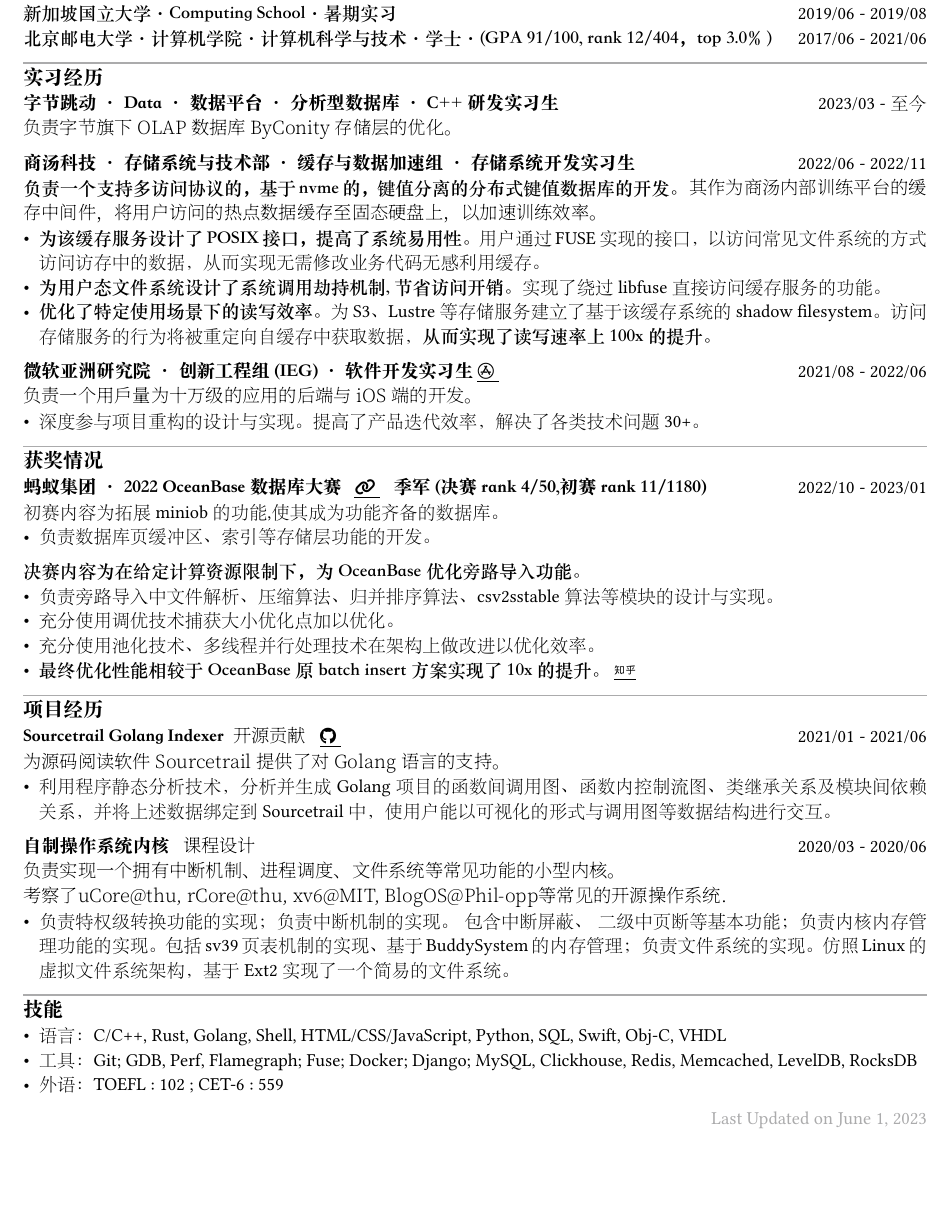
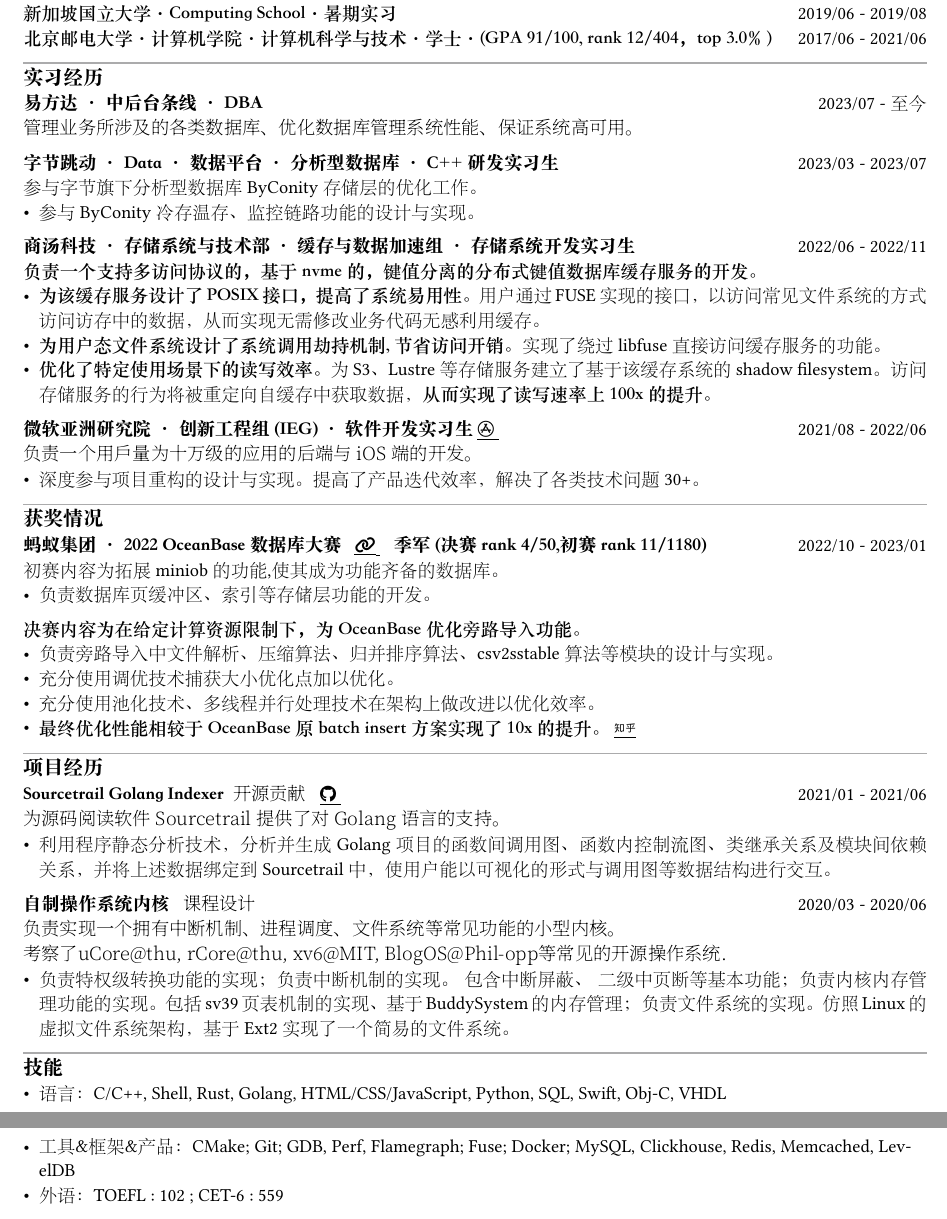
Before and after one commit to TOMATOFQY/MyChiCV, a Typst document (resume.chinese.typ): part of the page before the commit and two parts of pages 1 and 2 of 2 after it, the two joined at a grey line, cut so that both start at the same text, the shorter picture padded with empty space. The pictures show the PDF file resume.chinese.pdf that the author committed with the source.

Commit message:
2023-07-09 22:24:36

```diff
--- a/resume.chinese.typ
+++ b/resume.chinese.typ
@@ -26,19 +26,29 @@
 
 == 实习经历
 #cventry(
-  tl: "字节跳动 · Data · 数据平台 · 分析型数据库 · C++ 研发实习生",
-  tr: "2023/03 - 至今",
+  tl: "易方达 · 中后台条线 · DBA",
+  tr: "2023/07 - 至今",
   bl: "",
   br: ""
 )[
-_负责字节旗下 OLAP 数据库 ByConity 存储层的优化。_
+_管理业务所涉及的各类数据库、优化数据库管理系统性能、保证系统高可用。_
+]
+
+#cventry(
+  tl: "字节跳动 · Data · 数据平台 · 分析型数据库 · C++ 研发实习生",
+  tr: "2023/03 - 2023/07",
+  bl: "",
+  br: ""
+)[
+参与字节旗下分析型数据库 ByConity 存储层的优化工作。
+- 参与 ByConity 冷存温存、监控链路功能的设计与实现。
 ]
 
 #cventry(
   tl: "商汤科技 · 存储系统与技术部 · 缓存与数据加速组 · 存储系统开发实习生",
   tr: "2022/06 - 2022/11",
 )[
-*负责一个支持多访问协议的，基于 nvme 的，键值分离的分布式键值数据库的开发。* _其作为商汤内部训练平台的缓存中间件，将用户访问的热点数据缓存至固态硬盘上，以加速训练效率。_
+*负责一个支持多访问协议的，基于 nvme 的，键值分离的分布式键值数据库缓存服务的开发。*
 - *为该缓存服务设计了 POSIX 接口，提高了系统易用性。*用户通过 FUSE 实现的接口，以访问常见文件系统的方式访问访存中的数据，从而实现无需修改业务代码无感利用缓存。
 - *为用户态文件系统设计了系统调用劫持机制, 节省访问开销。*实现了绕过 libfuse 直接访问缓存服务的功能。
 - *优化了特定使用场景下的读写效率。*为 S3、Lustre 等存储服务建立了基于该缓存系统的 shadow filesystem。访问存储服务的行为将被重定向自缓存中获取数据，*从而实现了读写速率上 100x 的提升。*]
@@ -90,9 +100,8 @@
 
 == 技能
 
-- 语言：C/C++, Rust, Golang, Shell, HTML/CSS/JavaScript, Python, SQL, Swift, Obj-C, VHDL
-- 工具：Git; GDB, Perf, Flamegraph; Fuse; Docker; Django; MySQL, Clickhouse, Redis, Memcached, LevelDB, RocksDB
+- 语言：C/C++, Shell, Rust, Golang,  HTML/CSS/JavaScript, Python, SQL, Swift, Obj-C, VHDL
+- 工具&框架&产品：CMake; Git; GDB, Perf, Flamegraph; Fuse; Docker; MySQL, Clickhouse, Redis, Memcached, LevelDB
 - 外语：TOEFL : 102 ; CET-6 : 559
 
-
-#align(right, text(fill: gray)[Last Updated on June 1, 2023])
+// #align(right, text(fill: gray)[Last Updated on July 8, 2023])
```
Also changed, not shown: resume.chinese.pdf.
